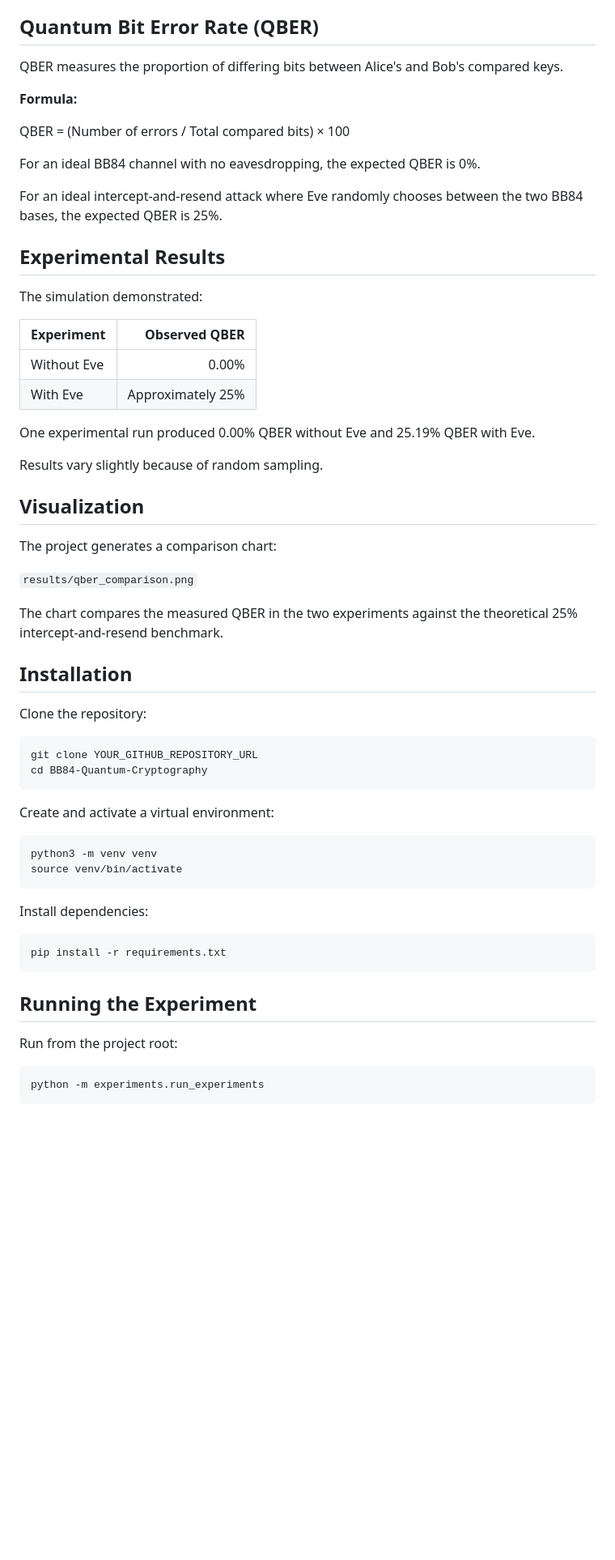
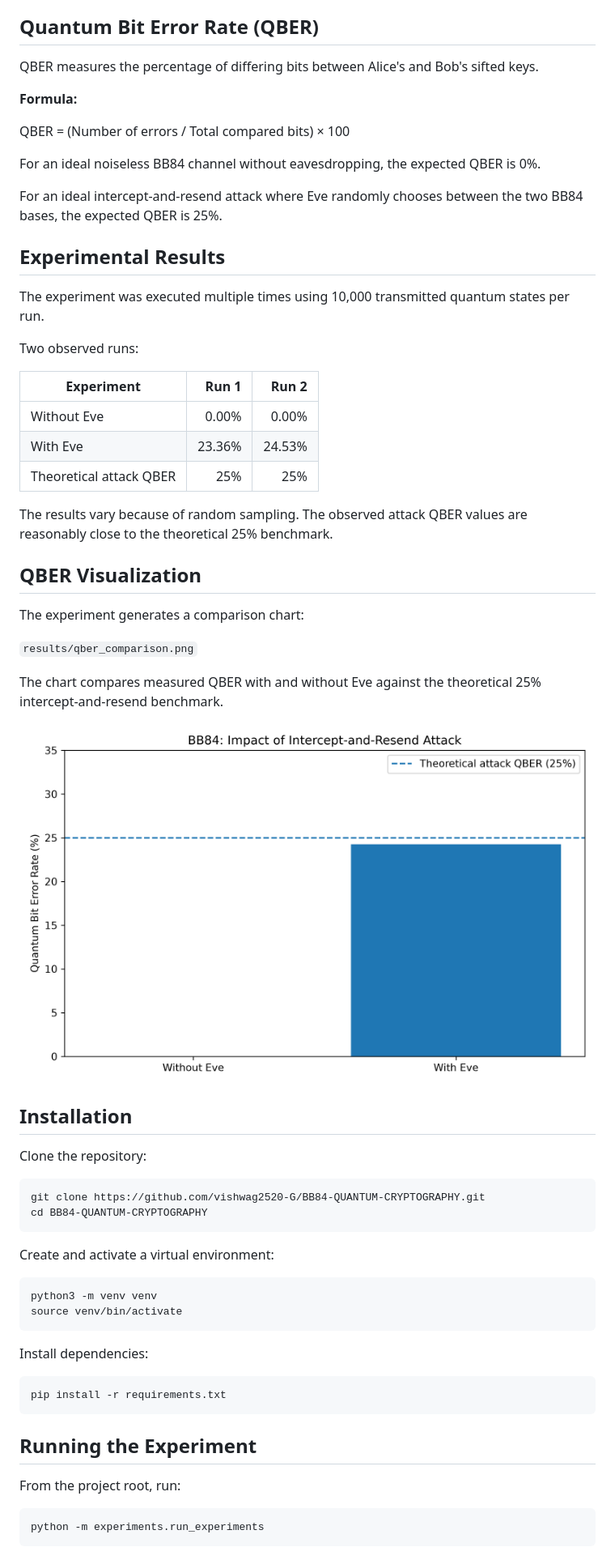
Before and after one commit to vishwag2520-G/BB84-QUANTUM-CRYPTOGRAPHY, a Markdown page: README.md, the part around one of its changes. Shown at 81% size. Drawn GitHub-style; pictures changed too: results/qber_comparison.png; blank space fills up the shorter version.

Commit message:
Finalize BB84 simulation and update documentation

````diff
--- a/README.md
+++ b/README.md
@@ -78,44 +84,47 @@ The project implements an intercept-and-resend attack:
 
 ## Quantum Bit Error Rate (QBER)
 
-QBER measures the proportion of differing bits between Alice's and Bob's compared keys.
+QBER measures the percentage of differing bits between Alice's and Bob's sifted keys.
 
 **Formula:**
 
 QBER = (Number of errors / Total compared bits) × 100
 
-For an ideal BB84 channel with no eavesdropping, the expected QBER is 0%.
+For an ideal noiseless BB84 channel without eavesdropping, the expected QBER is 0%.
 
 For an ideal intercept-and-resend attack where Eve randomly chooses between the two BB84 bases, the expected QBER is 25%.
 
 ## Experimental Results
 
-The simulation demonstrated:
+The experiment was executed multiple times using 10,000 transmitted quantum states per run.
 
-| Experiment | Observed QBER |
-|---|---:|
-| Without Eve | 0.00% |
-| With Eve | Approximately 25% |
+Two observed runs:
 
-One experimental run produced 0.00% QBER without Eve and 25.19% QBER with Eve.
+| Experiment | Run 1 | Run 2 |
+|---|---:|---:|
+| Without Eve | 0.00% | 0.00% |
+| With Eve | 23.36% | 24.53% |
+| Theoretical attack QBER | 25% | 25% |
 
-Results vary slightly because of random sampling.
+The results vary because of random sampling. The observed attack QBER values are reasonably close to the theoretical 25% benchmark.
 
-## Visualization
+## QBER Visualization
 
-The project generates a comparison chart:
+The experiment generates a comparison chart:
 
 `results/qber_comparison.png`
 
-The chart compares the measured QBER in the two experiments against the theoretical 25% intercept-and-resend benchmark.
+The chart compares measured QBER with and without Eve against the theoretical 25% intercept-and-resend benchmark.
+
+![BB84 QBER Comparison](results/qber_comparison.png)
 
 ## Installation
 
 Clone the repository:
 
 ```bash
-git clone YOUR_GITHUB_REPOSITORY_URL
-cd BB84-Quantum-Cryptography
+git clone https://github.com/vishwag2520-G/BB84-QUANTUM-CRYPTOGRAPHY.git
+cd BB84-QUANTUM-CRYPTOGRAPHY
 ```
 
 Create and activate a virtual environment:
@@ -133,7 +142,7 @@ pip install -r requirements.txt
 
 ## Running the Experiment
 
-Run from the project root:
+From the project root, run:
 
 ```bash
 python -m experiments.run_experiments
````
Also changed, not shown: other parts of README.md (+46 -47 lines), 9 other files.
